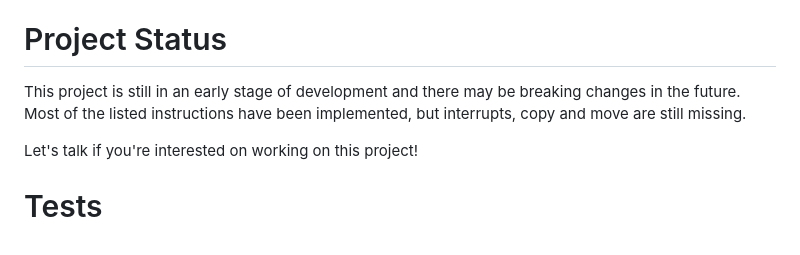
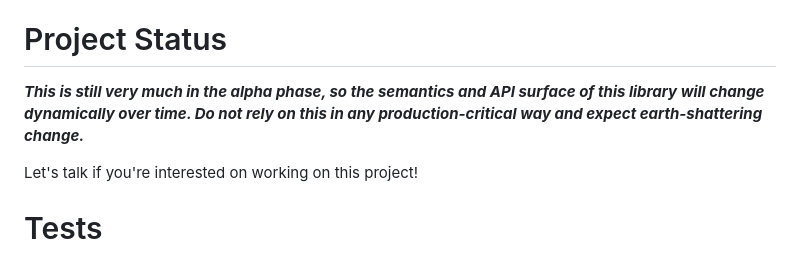
Before and after one commit to mag-language/strontium, a Markdown page: README.md, the part around the change. Rendered like a GitHub page.

Commit message:
chore: update README

```diff
--- a/README.md
+++ b/README.md
@@ -46,8 +46,7 @@ This README will soon be updated with further documentation.
 
 # Project Status
 
-This project is still in an early stage of development and there may be breaking changes in
-the future. Most of the listed instructions have been implemented, but interrupts, copy and move are still missing.
+**_This is still very much in the alpha phase, so the semantics and API surface of this library will change dynamically over time. Do not rely on this in any production-critical way and expect earth-shattering change._**
 
 Let's talk if you're interested on working on this project!
 
```
